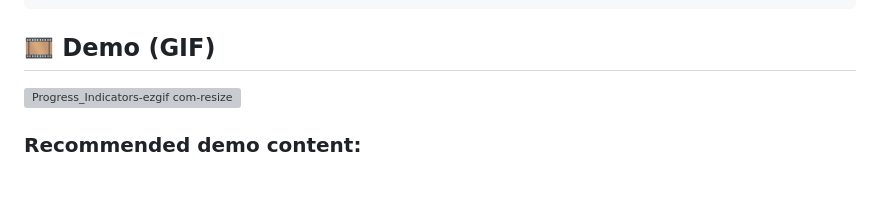
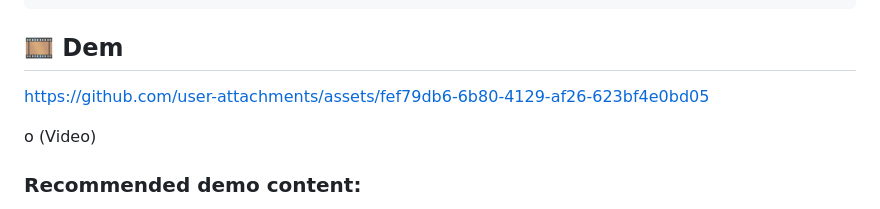
Before and after one commit to chetan9357/Progress_Indicators, a Markdown page: README.md, the part around the change. Drawn GitHub-style; blank space fills up the shorter version; grey boxes are pictures that could not be loaded.

````diff
--- a/README.md
+++ b/README.md
@@ -132,8 +132,11 @@ AnimatedCircularProgress(
   textPosition: ProgressTextPositions.below,
 );
 ```
-## 🎞 Demo (GIF)
-![Progress_Indicators-ezgif com-resize](https://github.com/user-attachments/assets/33413855-fc8e-4457-ae15-175dd1b72019)
+## 🎞 Dem
+
+https://github.com/user-attachments/assets/fef79db6-6b80-4129-af26-623bf4e0bd05
+
+o (Video)
 
 ### Recommended demo content:
 - Animated linear progress
````
